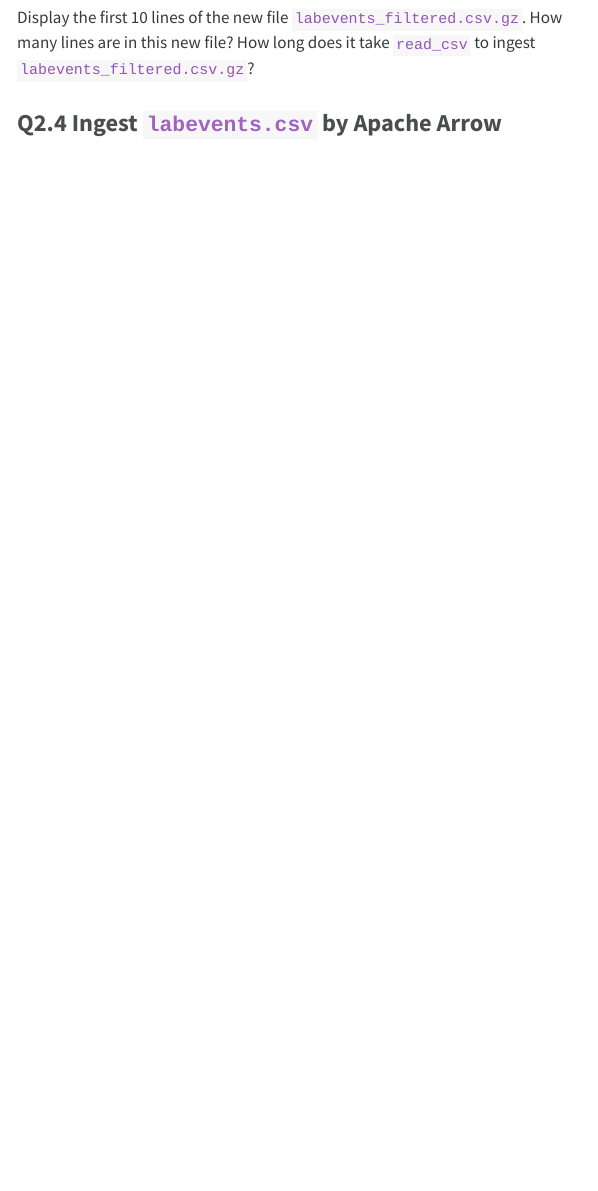
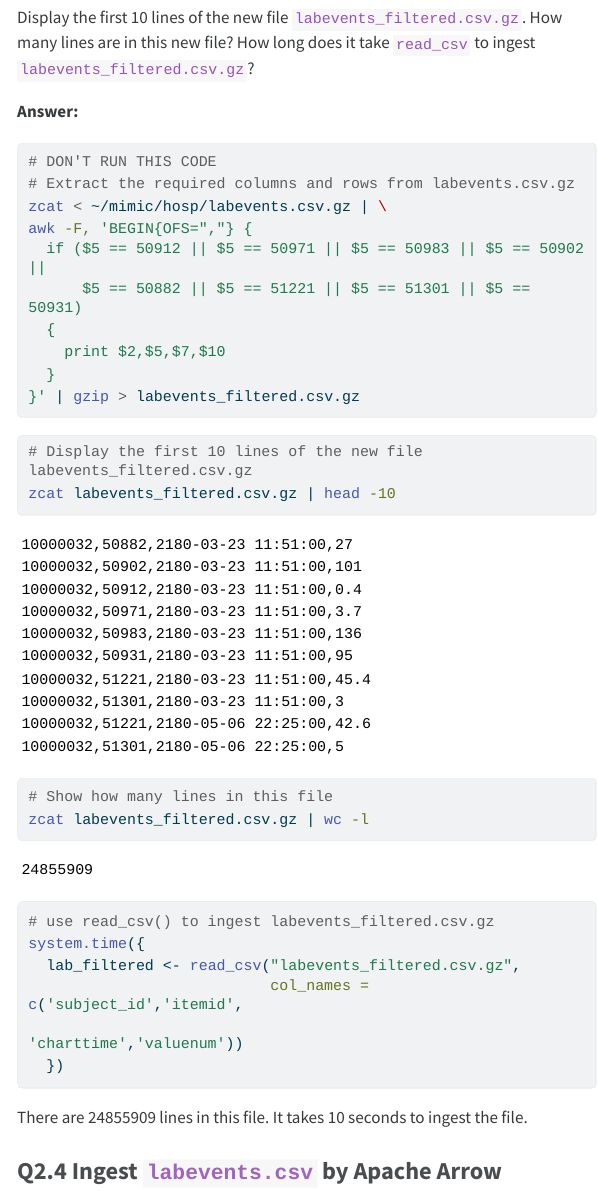
Before and after one commit to BowenZhang2001/biostat-203b-2024-winter, a Quarto document (hw2/hw2.qmd): the page in a window 1100 px wide, from 8320 px down. The pictures show the output file hw2/hw2.html that the author committed with the source, opened offline; menus at the side of the page are left out; long lines of code are wrapped.

Commit message:
Finish Q2.3

````diff
--- a/hw2/hw2.qmd
+++ b/hw2/hw2.qmd
@@ -206,6 +206,48 @@ In later exercises, we will only be interested in the following lab items: creat
 
 Display the first 10 lines of the new file `labevents_filtered.csv.gz`. How many lines are in this new file? How long does it take `read_csv` to ingest `labevents_filtered.csv.gz`?
 
+**Answer: **
+```{bash}
+#| eval: false
+
+# DON'T RUN THIS CODE
+# Extract the required columns and rows from labevents.csv.gz
+zcat < ~/mimic/hosp/labevents.csv.gz | \
+awk -F, 'BEGIN{OFS=","} {
+  if ($5 == 50912 || $5 == 50971 || $5 == 50983 || $5 == 50902 ||
+      $5 == 50882 || $5 == 51221 || $5 == 51301 || $5 == 50931)
+  {
+    print $2,$5,$7,$10
+  }
+}' | gzip > labevents_filtered.csv.gz
+
+```
+
+```{bash}
+#| eval: true
+
+# Display the first 10 lines of the new file labevents_filtered.csv.gz
+zcat labevents_filtered.csv.gz | head -10
+```
+
+```{bash}
+#| eval: true
+
+# Show how many lines in this file
+zcat labevents_filtered.csv.gz | wc -l
+```
+
+```{r}
+#| eval: true
+# use read_csv() to ingest labevents_filtered.csv.gz
+system.time({
+  lab_filtered <- read_csv("labevents_filtered.csv.gz",
+                           col_names = c('subject_id','itemid',
+                                         'charttime','valuenum'))
+  })
+```
+There are 24855909 lines in this file. It takes 10 seconds to ingest the file.
+
 ### Q2.4 Ingest `labevents.csv` by Apache Arrow
 
 Our second strategy is to use [Apache Arrow](https://arrow.apache.org/) for larger-than-memory data analytics. Unfortunately Arrow does not work with gz files directly. First decompress `labevents.csv.gz` to `labevents.csv` and put it in the current working directory. To save render time, put `#| eval: false` at the beginning of this code chunk.
````
Also changed, not shown: hw2/hw2.html.
